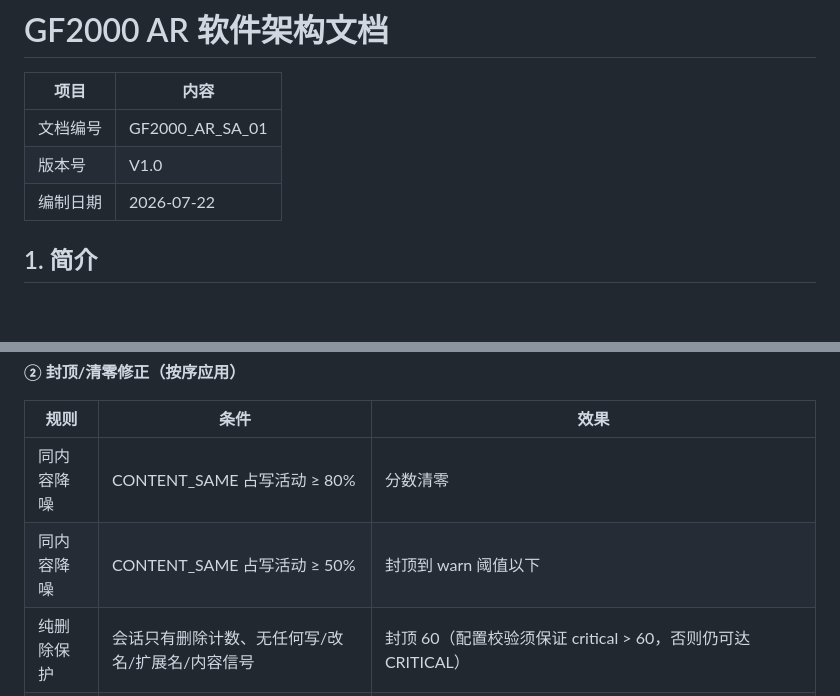
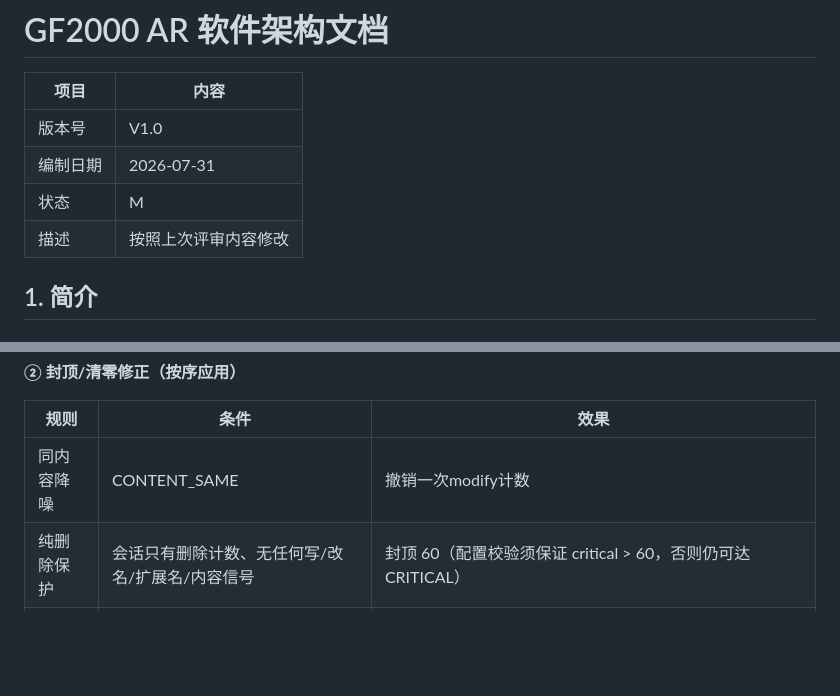
Before and after one commit to xd121614/ne_gfrguard, a Markdown page: doc/specs/architecture_v2.md, 2 parts joined by grey strips. GitHub-like rendering; blank space fills up the shorter version.

Commit message:
更新架构文档

```diff
--- a/doc/specs/architecture_v2.md
+++ b/doc/specs/architecture_v2.md
@@ -2,9 +2,10 @@
 
 | 项目 | 内容 |
 |---|---|
-| 文档编号 | GF2000_AR_SA_01 |
 | 版本号 | V1.0 |
-| 编制日期 | 2026-07-22 |
+| 编制日期 | 2026-07-31 |
+| 状态 | M |
+| 描述 | 按照上次评审内容修改 |
 
 ## 1. 简介
 
@@ -463,8 +464,7 @@ $$
 
 | 规则 | 条件 | 效果 |
 |---|---|---|
-| 同内容降噪 | CONTENT_SAME 占写活动 ≥ 80% | 分数清零 |
-| 同内容降噪 | CONTENT_SAME 占写活动 ≥ 50% | 封顶到 warn 阈值以下 |
+| 同内容降噪 | CONTENT_SAME | 撤销一次modify计数 |
 | 纯删除保护 | 会话只有删除计数、无任何写/改名/扩展名/内容信号 | 封顶 60（配置校验须保证 critical > 60，否则仍可达 CRITICAL） |
 | 单维度封顶 | 仅一种非零行为计数，且无定性证据 | 封顶到 critical 阈值以下；出现第二维度或勒索扩展名即解除。批量加密天然伴随目录扩散（$t>0$），不受此限 |
 
```
